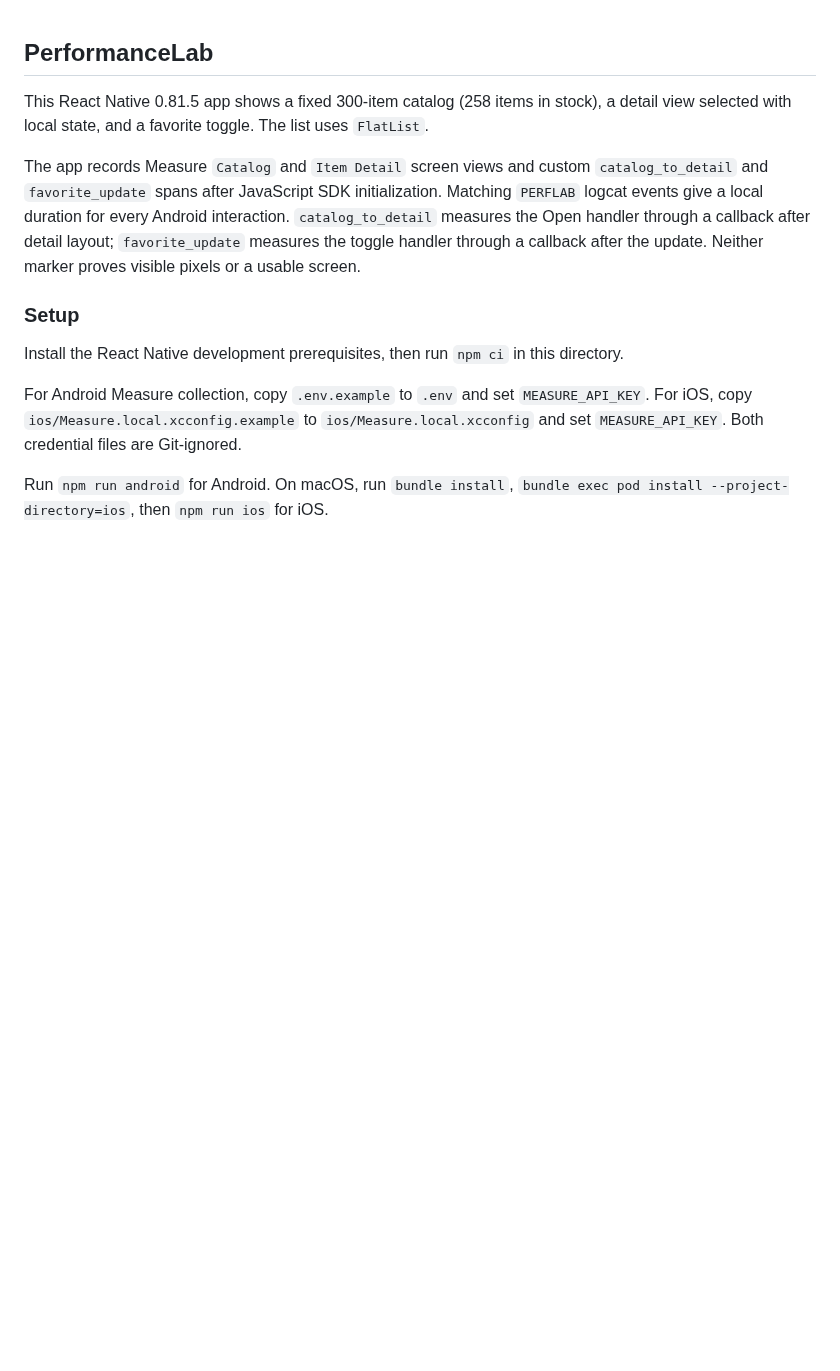
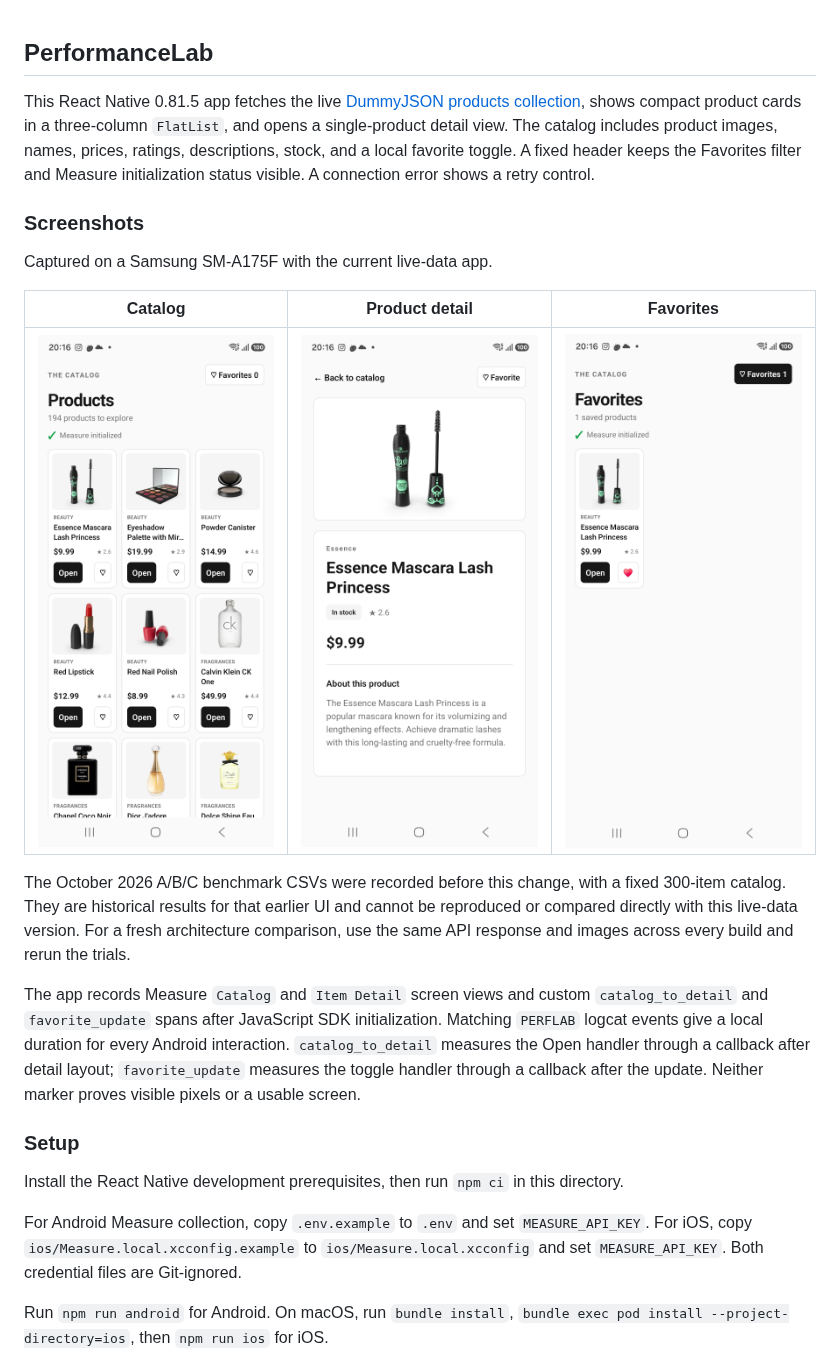
Before and after one commit to Studio1HQ/performance-lab, a Markdown page: README.md, the part around the change. GitHub-like rendering; pictures changed too: docs/screenshots/catalog.png (added), docs/screenshots/favorites.png (added), docs/screenshots/product-detail.png (added); blank space fills up the shorter version.

Commit message:
feat: add live product catalog and screenshots

```diff
--- a/README.md
+++ b/README.md
@@ -1,6 +1,16 @@
 ## PerformanceLab
 
-This React Native 0.81.5 app shows a fixed 300-item catalog (258 items in stock), a detail view selected with local state, and a favorite toggle. The list uses `FlatList`.
+This React Native 0.81.5 app fetches the live [DummyJSON products collection](https://dummyjson.com/docs/products), shows compact product cards in a three-column `FlatList`, and opens a single-product detail view. The catalog includes product images, names, prices, ratings, descriptions, stock, and a local favorite toggle. A fixed header keeps the Favorites filter and Measure initialization status visible. A connection error shows a retry control.
+
+### Screenshots
+
+Captured on a Samsung SM-A175F with the current live-data app.
+
+| Catalog | Product detail | Favorites |
+| :---: | :---: | :---: |
+| <img src="docs/screenshots/catalog.png" alt="Three-column product catalog with Favorites and a green Measure initialization check" width="250" /> | <img src="docs/screenshots/product-detail.png" alt="Product detail with image, price, description, and fixed Favorite button" width="250" /> | <img src="docs/screenshots/favorites.png" alt="Favorites view showing the saved product" width="250" /> |
+
+The October 2026 A/B/C benchmark CSVs were recorded before this change, with a fixed 300-item catalog. They are historical results for that earlier UI and cannot be reproduced or compared directly with this live-data version. For a fresh architecture comparison, use the same API response and images across every build and rerun the trials.
 
 The app records Measure `Catalog` and `Item Detail` screen views and custom `catalog_to_detail` and `favorite_update` spans after JavaScript SDK initialization. Matching `PERFLAB` logcat events give a local duration for every Android interaction. `catalog_to_detail` measures the Open handler through a callback after detail layout; `favorite_update` measures the toggle handler through a callback after the update. Neither marker proves visible pixels or a usable screen.
 
```
Also changed, not shown: 2 other files.
